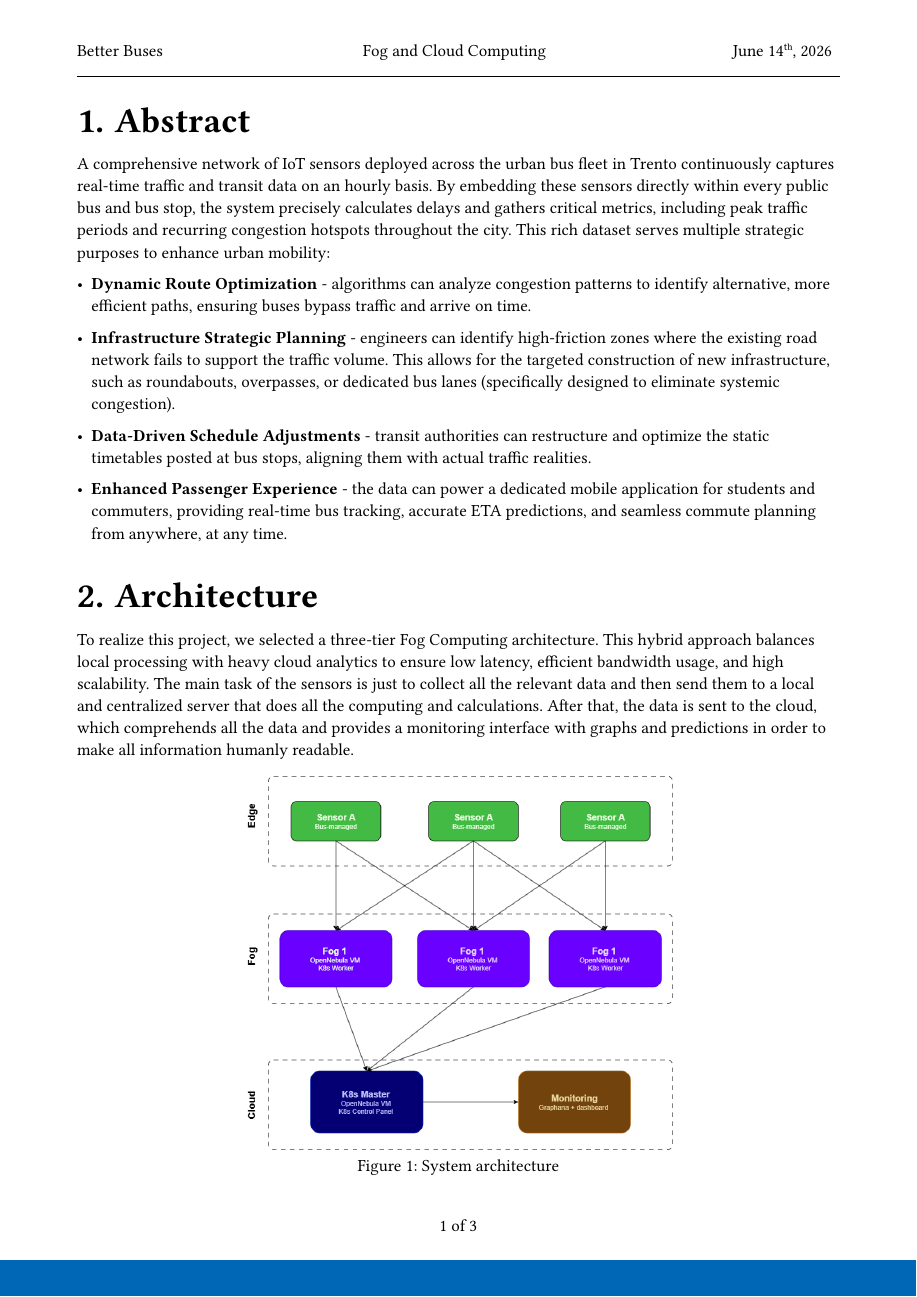
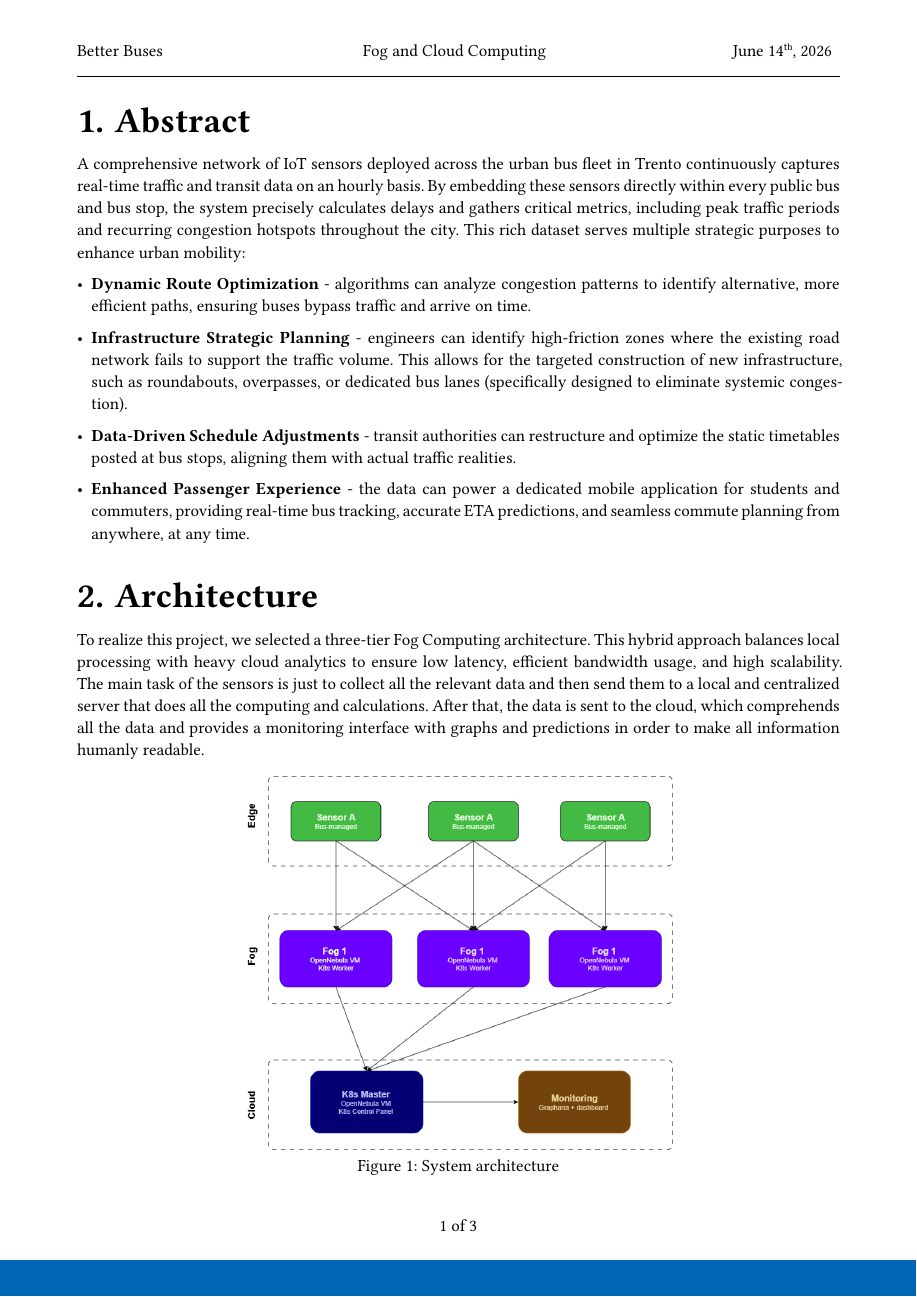
Before and after one commit to Better-Buses/docs, a Typst document (report.typ, which reads lib/reportLib.typ): page 4 of 6. Compiled offline with Typst 0.15.

Commit message:
added justify on text

```diff
--- a/lib/reportLib.typ
+++ b/lib/reportLib.typ
@@ -99,6 +99,7 @@
   show figure: set block(breakable: true)
   show link: it => underline(text(fill: linkColor)[#it])
   show ref: rf => underline(text(fill: mainColor)[#rf])
+  set par(justify: true)
 
   counter(page).update(1)
   set heading(numbering: "1.")
```
Also changed, not shown: report.pdf, lib/reportLib.typ (3 more changed lines).
